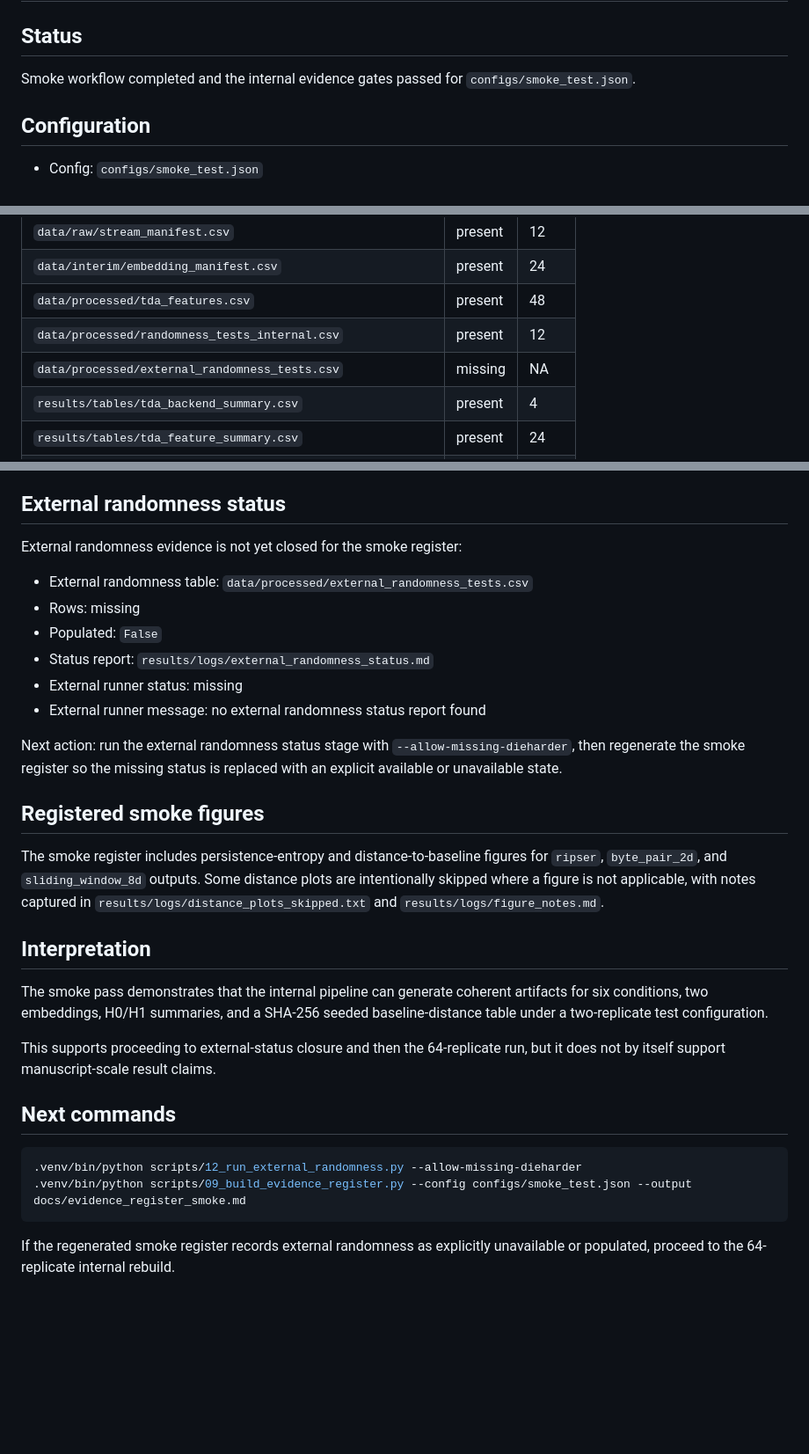
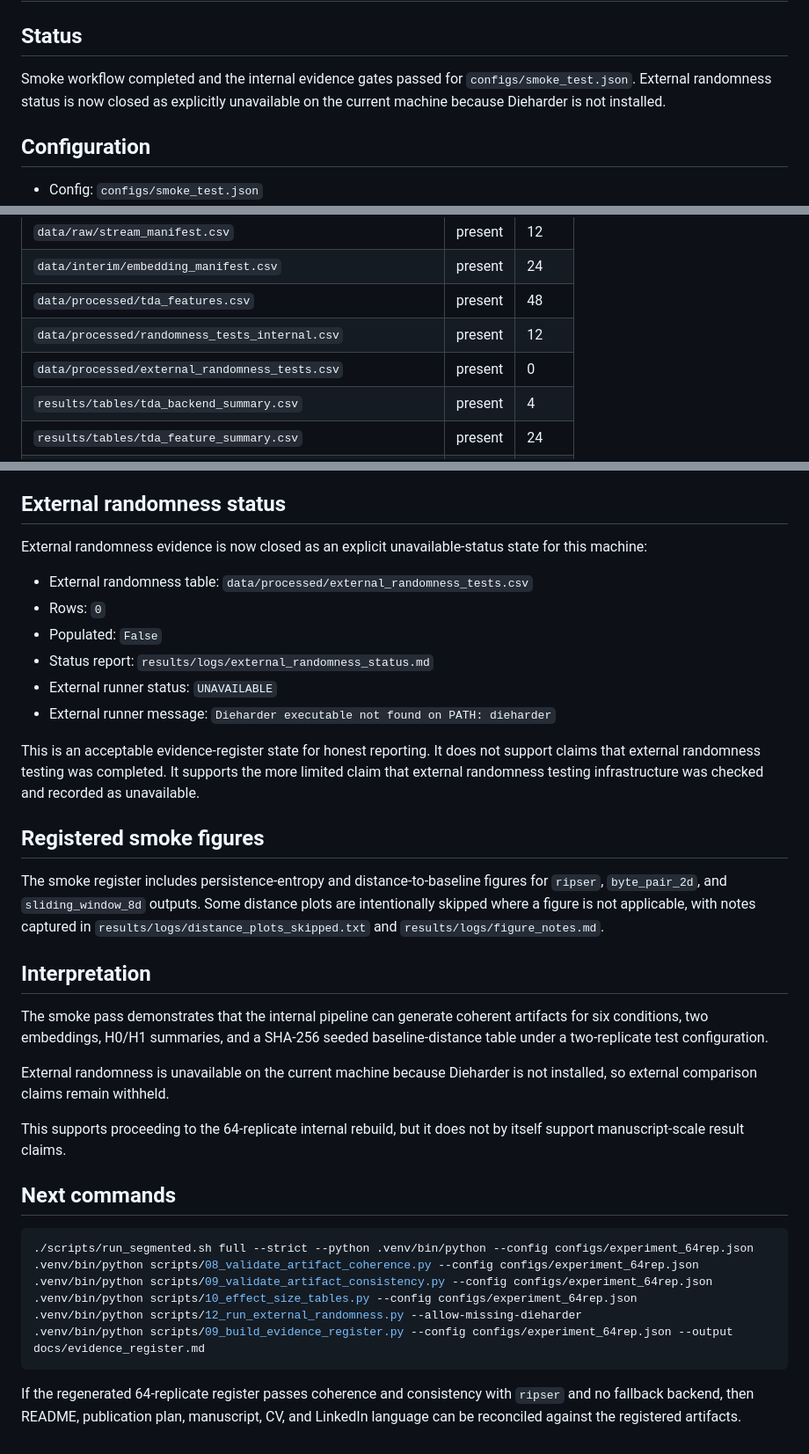
Before and after one commit to pskeffington/cipher-topology-lab, a Markdown page: docs/lab_notes/2026-06-25-smoke-reconciliation-pass.md, 3 parts joined by grey strips. Shown at 88% size. Drawn GitHub-style; blank space fills up the shorter version.

Commit message:
Record unavailable external randomness status in smoke note

````diff
--- a/docs/lab_notes/2026-06-25-smoke-reconciliation-pass.md
+++ b/docs/lab_notes/2026-06-25-smoke-reconciliation-pass.md
@@ -2,7 +2,7 @@
 
 ## Status
 
-Smoke workflow completed and the internal evidence gates passed for `configs/smoke_test.json`.
+Smoke workflow completed and the internal evidence gates passed for `configs/smoke_test.json`. External randomness status is now closed as explicitly unavailable on the current machine because Dieharder is not installed.
 
 ## Configuration
 
@@ -36,7 +36,7 @@ Artifact consistency validation passed: baseline=sha256_seeded_baseline, distanc
 | `data/interim/embedding_manifest.csv` | present | 24 |
 | `data/processed/tda_features.csv` | present | 48 |
 | `data/processed/randomness_tests_internal.csv` | present | 12 |
-| `data/processed/external_randomness_tests.csv` | missing | NA |
+| `data/processed/external_randomness_tests.csv` | present | 0 |
 | `results/tables/tda_backend_summary.csv` | present | 4 |
 | `results/tables/tda_feature_summary.csv` | present | 24 |
 | `results/tables/tda_distance_to_sha256_seeded_baseline.csv` | present | 48 |
@@ -50,16 +50,16 @@ This is sufficient for the smoke-stage internal TDA gate. It does not yet promot
 
 ## External randomness status
 
-External randomness evidence is not yet closed for the smoke register:
+External randomness evidence is now closed as an explicit unavailable-status state for this machine:
 
 - External randomness table: `data/processed/external_randomness_tests.csv`
-- Rows: missing
+- Rows: `0`
 - Populated: `False`
 - Status report: `results/logs/external_randomness_status.md`
-- External runner status: missing
-- External runner message: no external randomness status report found
+- External runner status: `UNAVAILABLE`
+- External runner message: `Dieharder executable not found on PATH: dieharder`
 
-Next action: run the external randomness status stage with `--allow-missing-dieharder`, then regenerate the smoke register so the missing status is replaced with an explicit available or unavailable state.
+This is an acceptable evidence-register state for honest reporting. It does not support claims that external randomness testing was completed. It supports the more limited claim that external randomness testing infrastructure was checked and recorded as unavailable.
 
 ## Registered smoke figures
 
@@ -69,13 +69,19 @@ The smoke register includes persistence-entropy and distance-to-baseline figures
 
 The smoke pass demonstrates that the internal pipeline can generate coherent artifacts for six conditions, two embeddings, H0/H1 summaries, and a SHA-256 seeded baseline-distance table under a two-replicate test configuration.
 
-This supports proceeding to external-status closure and then the 64-replicate run, but it does not by itself support manuscript-scale result claims.
+External randomness is unavailable on the current machine because Dieharder is not installed, so external comparison claims remain withheld.
+
+This supports proceeding to the 64-replicate internal rebuild, but it does not by itself support manuscript-scale result claims.
 
 ## Next commands
 
 ```bash
+./scripts/run_segmented.sh full --strict --python .venv/bin/python --config configs/experiment_64rep.json
+.venv/bin/python scripts/08_validate_artifact_coherence.py --config configs/experiment_64rep.json
+.venv/bin/python scripts/09_validate_artifact_consistency.py --config configs/experiment_64rep.json
+.venv/bin/python scripts/10_effect_size_tables.py --config configs/experiment_64rep.json
 .venv/bin/python scripts/12_run_external_randomness.py --allow-missing-dieharder
-.venv/bin/python scripts/09_build_evidence_register.py --config configs/smoke_test.json --output docs/evidence_register_smoke.md
+.venv/bin/python scripts/09_build_evidence_register.py --config configs/experiment_64rep.json --output docs/evidence_register.md
 ```
 
-If the regenerated smoke register records external randomness as explicitly unavailable or populated, proceed to the 64-replicate internal rebuild.
+If the regenerated 64-replicate register passes coherence and consistency with `ripser` and no fallback backend, then README, publication plan, manuscript, CV, and LinkedIn language can be reconciled against the registered artifacts.
````
